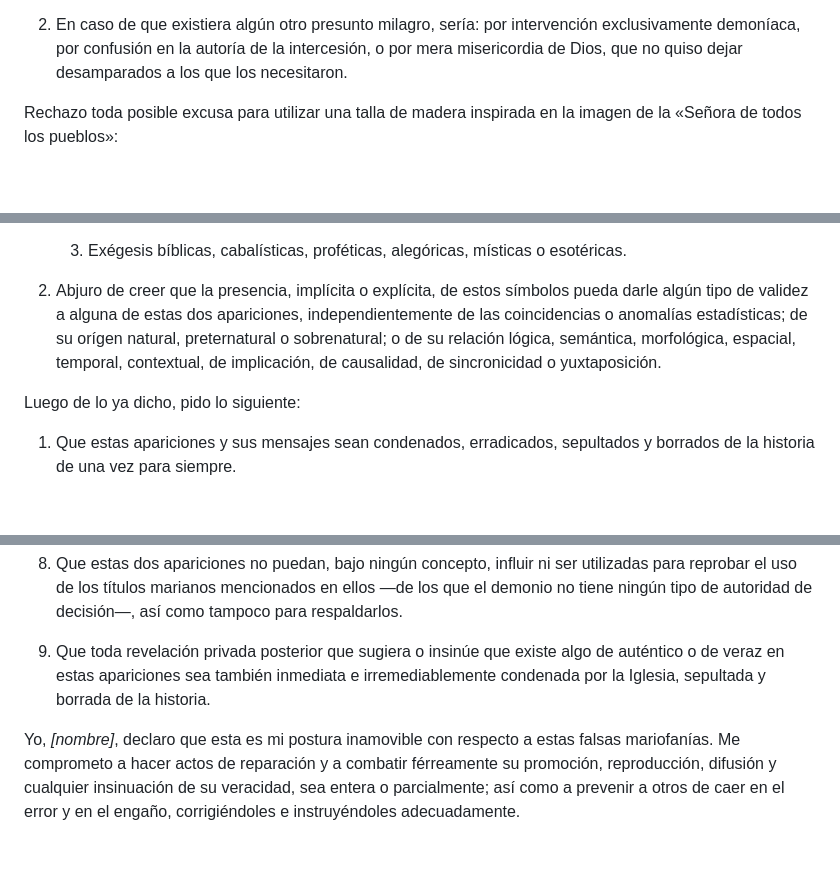
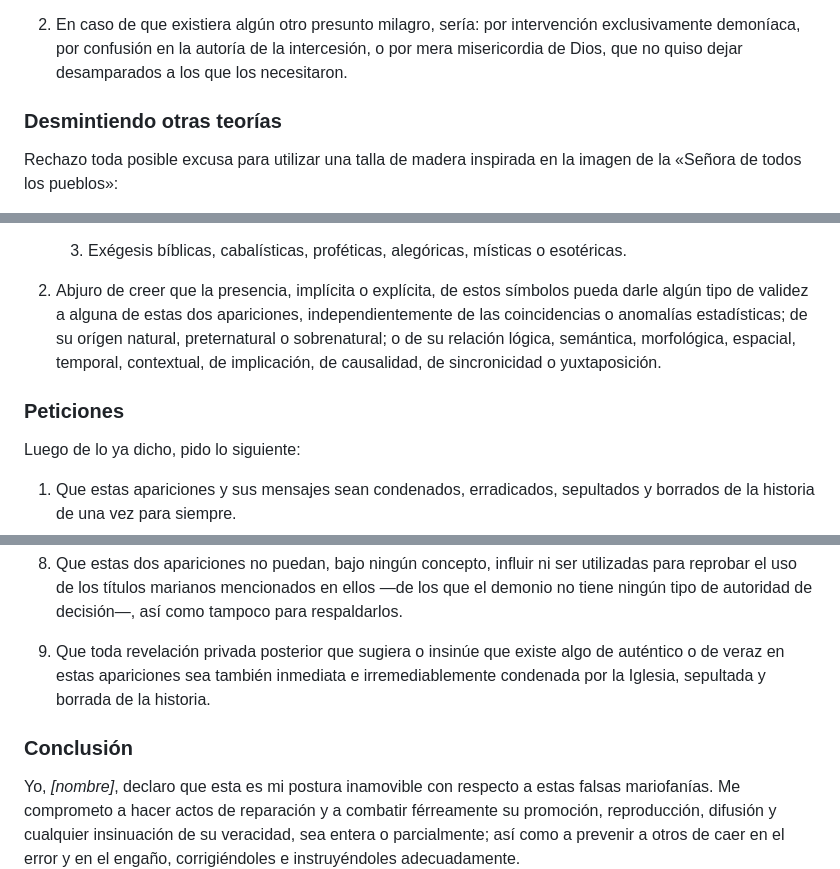
Before and after one commit to yoyjexz/adversus-haereses-mariologicas, a Markdown page: docs/md/abjuracion-akita.md, 3 parts joined by grey strips. Rendered like a GitHub page; blank space fills up the shorter version.

```diff
--- a/docs/md/abjuracion-akita.md
+++ b/docs/md/abjuracion-akita.md
@@ -213,6 +219,8 @@ Afirmo que los milagros atribuídos a estas apariciones no son tales, o que no p
    5. Es por estos motivos que esta curación no se puede entender como un milagro, o en caso de serlo, no se podría utilizar para verificar estas apariciones.
 
 2. En caso de que existiera algún otro presunto milagro, sería: por intervención exclusivamente demoníaca, por confusión en la autoría de la intercesión, o por mera misericordia de Dios, que no quiso dejar desamparados a los que los necesitaron.
+
+### Desmintiendo otras teorías
 
 Rechazo toda posible excusa para utilizar una talla de madera inspirada en la imagen de la «Señora de todos los pueblos»:
 
@@ -260,6 +268,8 @@ Asimismo, rechazo cualquier símbolo, señal o mensaje críptico relacionado con
 
 2. Abjuro de creer que la presencia, implícita o explícita, de estos símbolos pueda darle algún tipo de validez a alguna de estas dos apariciones, independientemente de las coincidencias o anomalías estadísticas; de su orígen natural, preternatural o sobrenatural; o de su relación lógica, semántica, morfológica, espacial, temporal, contextual, de implicación, de causalidad, de sincronicidad o yuxtaposición.
 
+### Peticiones
+
 Luego de lo ya dicho, pido lo siguiente:
 
 1. Que estas apariciones y sus mensajes sean condenados, erradicados, sepultados y borrados de la historia de una vez para siempre.
@@ -280,6 +290,8 @@ Luego de lo ya dicho, pido lo siguiente:
 
 9. Que toda revelación privada posterior que sugiera o insinúe que existe algo de auténtico o de veraz en estas apariciones sea también inmediata e irremediablemente condenada por la Iglesia, sepultada y borrada de la historia.
 
+### Conclusión
+
 Yo, *\[nombre\]*, declaro que esta es mi postura inamovible con respecto a estas falsas mariofanías. Me comprometo a hacer actos de reparación y a combatir férreamente su promoción, reproducción, difusión y cualquier insinuación de su veracidad, sea entera o parcialmente; así como a prevenir a otros de caer en el error y en el engaño, corrigiéndoles e instruyéndoles adecuadamente.
 
 Santa María, destructora de todas las herejías, ruega por nosotros. Que por los méritos del Sagrado Corazón de Jesús y del Inmaculado Corazón de María seamos preservados del error y de toda influencia maligna producto de estas abominables apariciones.
```
Also changed, not shown: other parts of docs/md/abjuracion-akita.md (+6 -0 lines).
